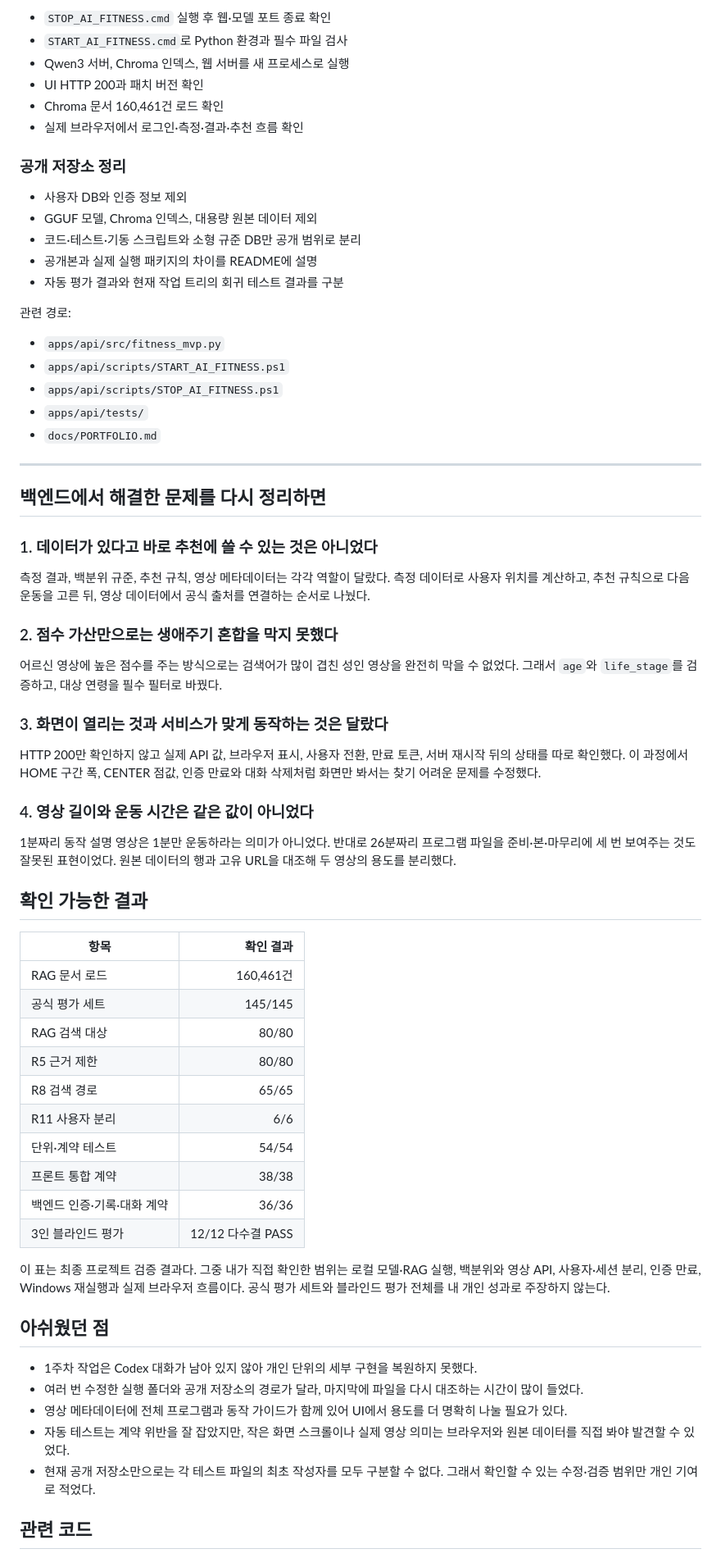
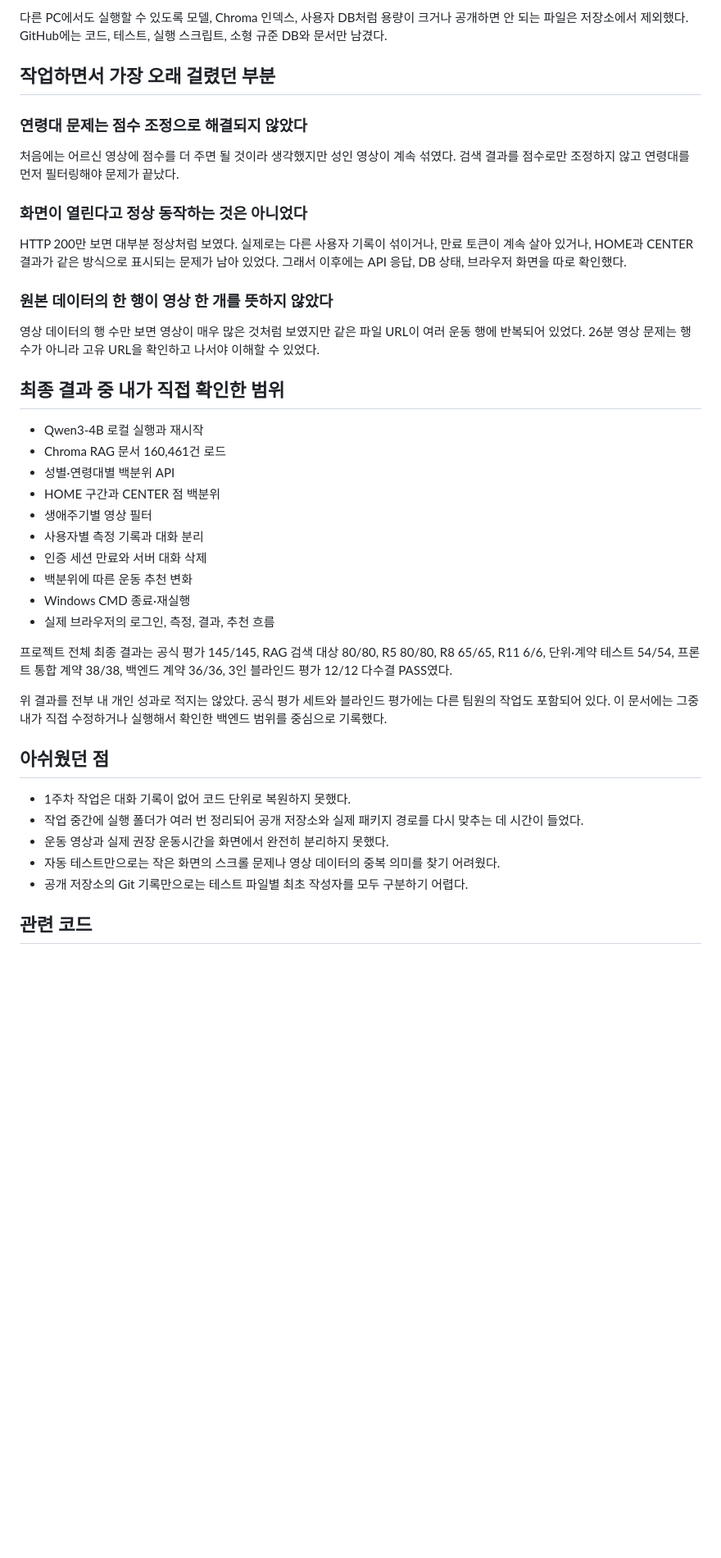
Before and after one commit to gon311/ai_coach_100, a Markdown page: apps/api/KIMMIN_BACKEND_WORKLOG.md, the part around one of its changes. Shown at 82% size. Drawn GitHub-style; blank space fills up the shorter version.

```diff
--- a/apps/api/KIMMIN_BACKEND_WORKLOG.md
+++ b/apps/api/KIMMIN_BACKEND_WORKLOG.md
@@ -224,71 +179,44 @@ Codex의 AI 코칭 대화 기록은 9월 7일부터 남아 있다. 따라서 1
 
-- `STOP_AI_FITNESS.cmd` 실행 후 웹·모델 포트 종료 확인
-- `START_AI_FITNESS.cmd`로 Python 환경과 필수 파일 검사
-- Qwen3 서버, Chroma 인덱스, 웹 서버를 새 프로세스로 실행
-- UI HTTP 200과 패치 버전 확인
-- Chroma 문서 160,461건 로드 확인
-- 실제 브라우저에서 로그인·측정·결과·추천 흐름 확인
+다른 PC에서도 실행할 수 있도록 모델, Chroma 인덱스, 사용자 DB처럼 용량이 크거나 공개하면 안 되는 파일은 저장소에서 제외했다. GitHub에는 코드, 테스트, 실행 스크립트, 소형 규준 DB와 문서만 남겼다.
 
-### 공개 저장소 정리
+## 작업하면서 가장 오래 걸렸던 부분
 
-- 사용자 DB와 인증 정보 제외
-- GGUF 모델, Chroma 인덱스, 대용량 원본 데이터 제외
-- 코드·테스트·기동 스크립트와 소형 규준 DB만 공개 범위로 분리
-- 공개본과 실제 실행 패키지의 차이를 README에 설명
-- 자동 평가 결과와 현재 작업 트리의 회귀 테스트 결과를 구분
+### 연령대 문제는 점수 조정으로 해결되지 않았다
 
-관련 경로:
+처음에는 어르신 영상에 점수를 더 주면 될 것이라 생각했지만 성인 영상이 계속 섞였다. 검색 결과를 점수로만 조정하지 않고 연령대를 먼저 필터링해야 문제가 끝났다.
 
-- `apps/api/src/fitness_mvp.py`
-- `apps/api/scripts/START_AI_FITNESS.ps1`
-- `apps/api/scripts/STOP_AI_FITNESS.ps1`
-- `apps/api/tests/`
-- `docs/PORTFOLIO.md`
+### 화면이 열린다고 정상 동작하는 것은 아니었다
 
----
+HTTP 200만 보면 대부분 정상처럼 보였다. 실제로는 다른 사용자 기록이 섞이거나, 만료 토큰이 계속 살아 있거나, HOME과 CENTER 결과가 같은 방식으로 표시되는 문제가 남아 있었다. 그래서 이후에는 API 응답, DB 상태, 브라우저 화면을 따로 확인했다.
 
-## 백엔드에서 해결한 문제를 다시 정리하면
+### 원본 데이터의 한 행이 영상 한 개를 뜻하지 않았다
 
-### 1. 데이터가 있다고 바로 추천에 쓸 수 있는 것은 아니었다
+영상 데이터의 행 수만 보면 영상이 매우 많은 것처럼 보였지만 같은 파일 URL이 여러 운동 행에 반복되어 있었다. 26분 영상 문제는 행 수가 아니라 고유 URL을 확인하고 나서야 이해할 수 있었다.
 
-측정 결과, 백분위 규준, 추천 규칙, 영상 메타데이터는 각각 역할이 달랐다. 측정 데이터로 사용자 위치를 계산하고, 추천 규칙으로 다음 운동을 고른 뒤, 영상 데이터에서 공식 출처를 연결하는 순서로 나눴다.
+## 최종 결과 중 내가 직접 확인한 범위
 
-### 2. 점수 가산만으로는 생애주기 혼합을 막지 못했다
+- Qwen3-4B 로컬 실행과 재시작
+- Chroma RAG 문서 160,461건 로드
+- 성별·연령대별 백분위 API
+- HOME 구간과 CENTER 점 백분위
+- 생애주기별 영상 필터
+- 사용자별 측정 기록과 대화 분리
+- 인증 세션 만료와 서버 대화 삭제
+- 백분위에 따른 운동 추천 변화
+- Windows CMD 종료·재실행
+- 실제 브라우저의 로그인, 측정, 결과, 추천 흐름
 
-어르신 영상에 높은 점수를 주는 방식으로는 검색어가 많이 겹친 성인 영상을 완전히 막을 수 없었다. 그래서 `age`와 `life_stage`를 검증하고, 대상 연령을 필수 필터로 바꿨다.
+프로젝트 전체 최종 결과는 공식 평가 145/145, RAG 검색 대상 80/80, R5 80/80, R8 65/65, R11 6/6, 단위·계약 테스트 54/54, 프론트 통합 계약 38/38, 백엔드 계약 36/36, 3인 블라인드 평가 12/12 다수결 PASS였다.
 
-### 3. 화면이 열리는 것과 서비스가 맞게 동작하는 것은 달랐다
-
-HTTP 200만 확인하지 않고 실제 API 값, 브라우저 표시, 사용자 전환, 만료 토큰, 서버 재시작 뒤의 상태를 따로 확인했다. 이 과정에서 HOME 구간 폭, CENTER 점값, 인증 만료와 대화 삭제처럼 화면만 봐서는 찾기 어려운 문제를 수정했다.
-
-### 4. 영상 길이와 운동 시간은 같은 값이 아니었다
-
-1분짜리 동작 설명 영상은 1분만 운동하라는 의미가 아니었다. 반대로 26분짜리 프로그램 파일을 준비·본·마무리에 세 번 보여주는 것도 잘못된 표현이었다. 원본 데이터의 행과 고유 URL을 대조해 두 영상의 용도를 분리했다.
-
-## 확인 가능한 결과
-
-| 항목 | 확인 결과 |
-|---|---:|
-| RAG 문서 로드 | 160,461건 |
-| 공식 평가 세트 | 145/145 |
-| RAG 검색 대상 | 80/80 |
-| R5 근거 제한 | 80/80 |
-| R8 검색 경로 | 65/65 |
-| R11 사용자 분리 | 6/6 |
-| 단위·계약 테스트 | 54/54 |
-| 프론트 통합 계약 | 38/38 |
-| 백엔드 인증·기록·대화 계약 | 36/36 |
-| 3인 블라인드 평가 | 12/12 다수결 PASS |
-
-이 표는 최종 프로젝트 검증 결과다. 그중 내가 직접 확인한 범위는 로컬 모델·RAG 실행, 백분위와 영상 API, 사용자·세션 분리, 인증 만료, Windows 재실행과 실제 브라우저 흐름이다. 공식 평가 세트와 블라인드 평가 전체를 내 개인 성과로 주장하지 않는다.
+위 결과를 전부 내 개인 성과로 적지는 않았다. 공식 평가 세트와 블라인드 평가에는 다른 팀원의 작업도 포함되어 있다. 이 문서에는 그중 내가 직접 수정하거나 실행해서 확인한 백엔드 범위를 중심으로 기록했다.
 
 ## 아쉬웠던 점
 
-- 1주차 작업은 Codex 대화가 남아 있지 않아 개인 단위의 세부 구현을 복원하지 못했다.
-- 여러 번 수정한 실행 폴더와 공개 저장소의 경로가 달라, 마지막에 파일을 다시 대조하는 시간이 많이 들었다.
-- 영상 메타데이터에 전체 프로그램과 동작 가이드가 함께 있어 UI에서 용도를 더 명확히 나눌 필요가 있다.
-- 자동 테스트는 계약 위반을 잘 잡았지만, 작은 화면 스크롤이나 실제 영상 의미는 브라우저와 원본 데이터를 직접 봐야 발견할 수 있었다.
-- 현재 공개 저장소만으로는 각 테스트 파일의 최초 작성자를 모두 구분할 수 없다. 그래서 확인할 수 있는 수정·검증 범위만 개인 기여로 적었다.
+- 1주차 작업은 대화 기록이 없어 코드 단위로 복원하지 못했다.
+- 작업 중간에 실행 폴더가 여러 번 정리되어 공개 저장소와 실제 패키지 경로를 다시 맞추는 데 시간이 들었다.
+- 운동 영상과 실제 권장 운동시간을 화면에서 완전히 분리하지 못했다.
+- 자동 테스트만으로는 작은 화면의 스크롤 문제나 영상 데이터의 중복 의미를 찾기 어려웠다.
+- 공개 저장소의 Git 기록만으로는 테스트 파일별 최초 작성자를 모두 구분하기 어렵다.
 
 ## 관련 코드
 
```
Also changed, not shown: other parts of apps/api/KIMMIN_BACKEND_WORKLOG.md (+108 -153 lines).
